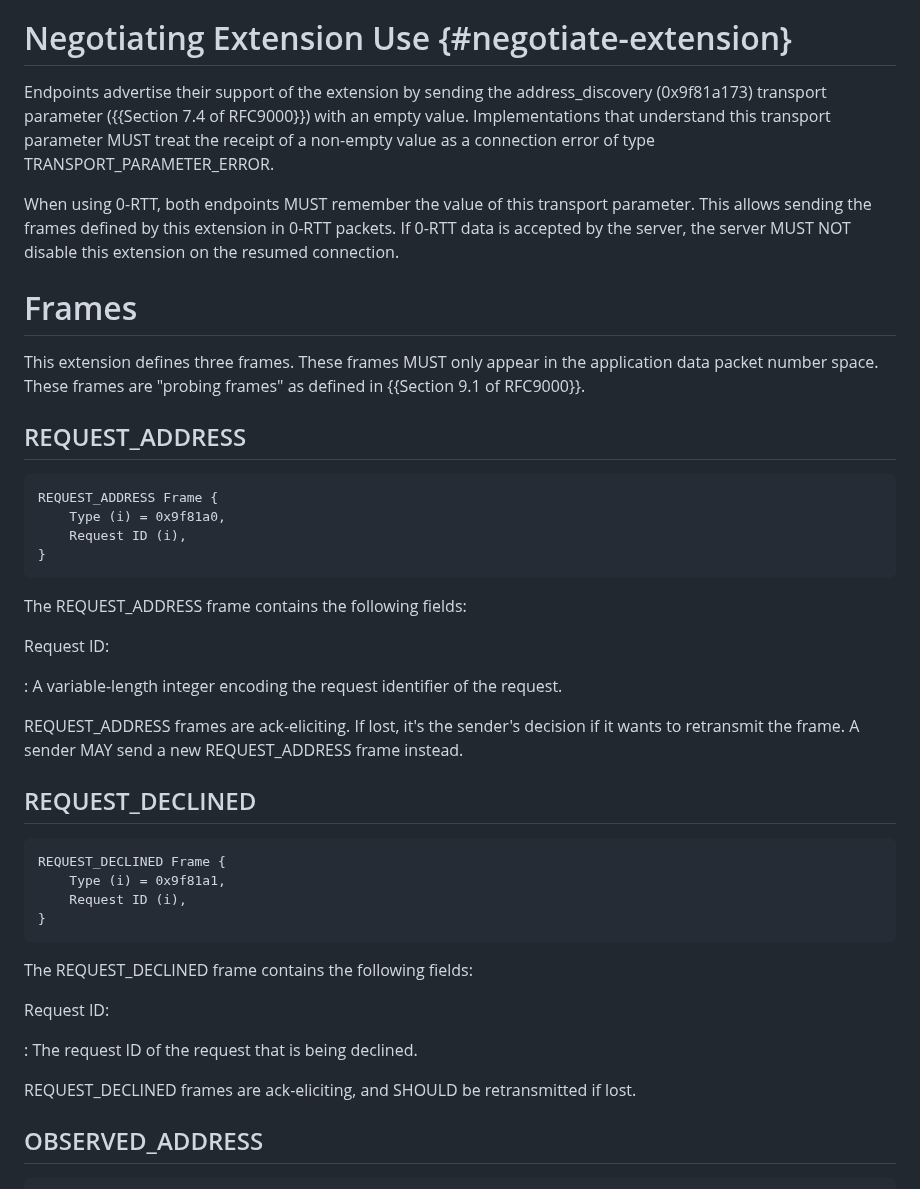
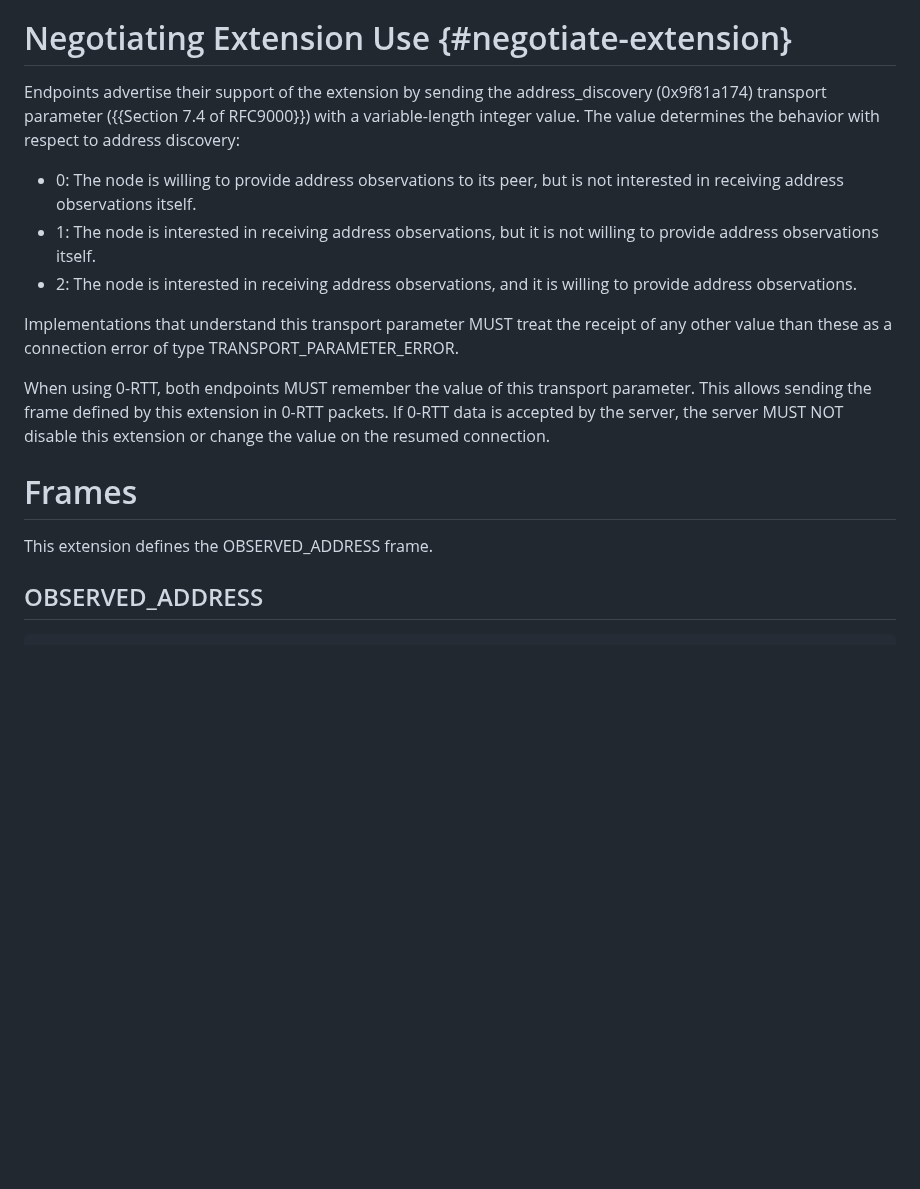
Before and after one commit to marten-seemann/draft-seemann-quic-address-discovery, a Markdown page: draft-seemann-quic-address-discovery.md, the part around one of its changes. Rendered like a GitHub page; blank space fills up the shorter version.

```diff
--- a/draft-seemann-quic-address-discovery.md
+++ b/draft-seemann-quic-address-discovery.md
@@ -71,57 +71,29 @@ advantages:
 # Negotiating Extension Use {#negotiate-extension}
 
 Endpoints advertise their support of the extension by sending the
-address_discovery (0x9f81a173) transport parameter ({{Section 7.4 of RFC9000}})
-with an empty value. Implementations that understand this transport parameter
-MUST treat the receipt of a non-empty value as a connection error of type
+address_discovery (0x9f81a174) transport parameter ({{Section 7.4 of RFC9000}})
+with a variable-length integer value. The value determines the behavior with
+respect to address discovery:
+
+* 0: The node is willing to provide address observations to its peer, but is not
+  interested in receiving address observations itself.
+* 1: The node is interested in receiving address observations, but it is not
+  willing to provide address observations itself.
+* 2: The node is interested in receiving address observations, and it is willing
+  to provide address observations.
+
+Implementations that understand this transport parameter MUST treat the receipt
+of any other value than these as a connection error of type
 TRANSPORT_PARAMETER_ERROR.
 
 When using 0-RTT, both endpoints MUST remember the value of this transport
-parameter. This allows sending the frames defined by this extension in 0-RTT
+parameter. This allows sending the frame defined by this extension in 0-RTT
 packets. If 0-RTT data is accepted by the server, the server MUST NOT disable
-this extension on the resumed connection.
+this extension or change the value on the resumed connection.
 
 # Frames
 
-This extension defines three frames. These frames MUST only appear in the
-application data packet number space. These frames are "probing frames" as
-defined in {{Section 9.1 of RFC9000}}.
-
-## REQUEST_ADDRESS
-
-~~~
-REQUEST_ADDRESS Frame {
-    Type (i) = 0x9f81a0,
-    Request ID (i),
-}
-~~~
-
-The REQUEST_ADDRESS frame contains the following fields:
-
-Request ID:
-
-: A variable-length integer encoding the request identifier of the request.
-
-REQUEST_ADDRESS frames are ack-eliciting. If lost, it's the sender's decision if
-it wants to retransmit the frame. A sender MAY send a new REQUEST_ADDRESS frame
-instead.
-
-## REQUEST_DECLINED
-
-~~~
-REQUEST_DECLINED Frame {
-    Type (i) = 0x9f81a1,
-    Request ID (i),
-}
-~~~
-
-The REQUEST_DECLINED frame contains the following fields:
-
-Request ID:
-
-: The request ID of the request that is being declined.
-
-REQUEST_DECLINED frames are ack-eliciting, and SHOULD be retransmitted if lost.
+This extension defines the OBSERVED_ADDRESS frame.
 
 ## OBSERVED_ADDRESS
 
```
Also changed, not shown: other parts of draft-seemann-quic-address-discovery.md (+28 -26 lines).
